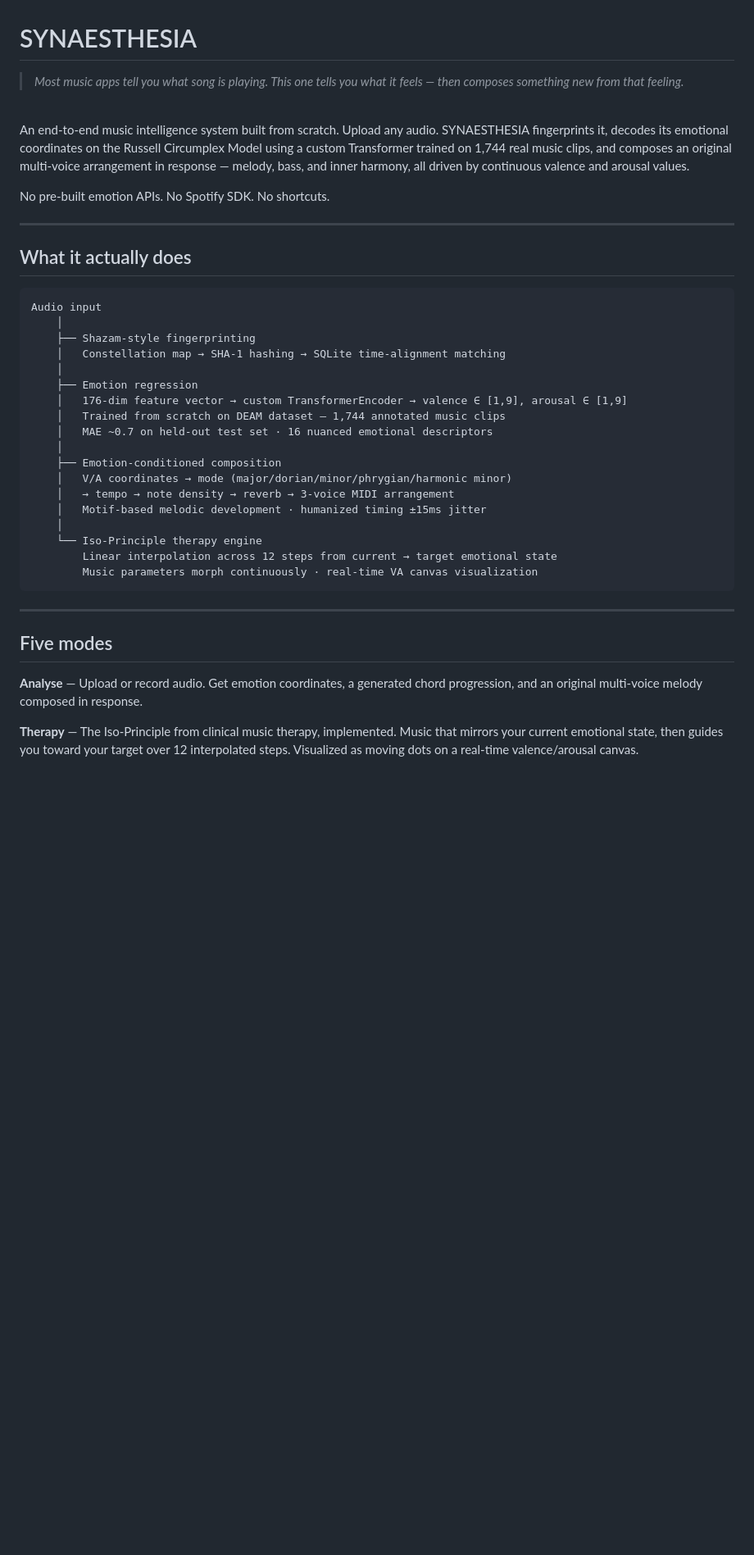
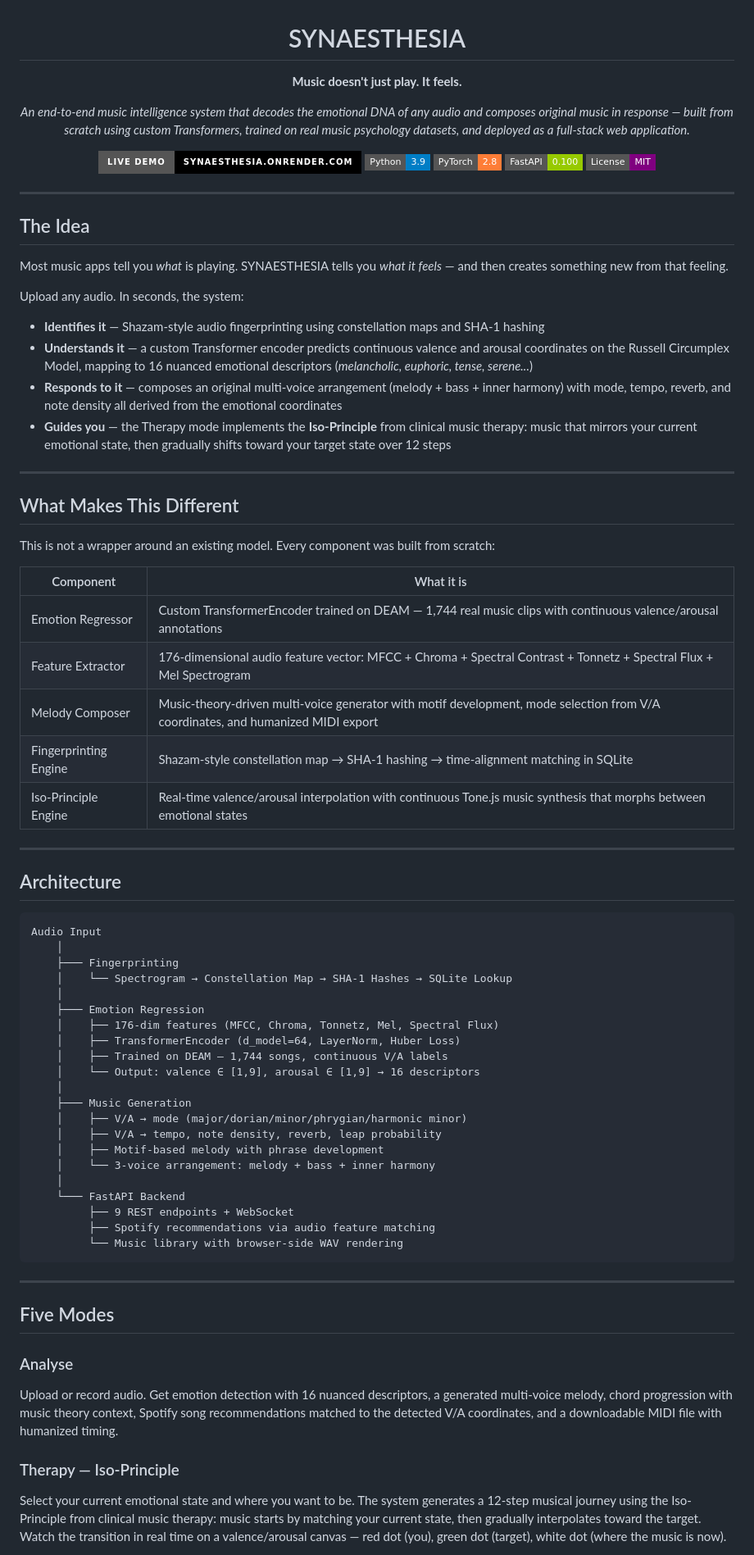
Before and after one commit to Shylin26/Synaesthesia, a Markdown page: README.md, the part around one of its changes. Shown at 82% size. GitHub-like rendering; badges without logos; blank space fills up the shorter version.

````diff
--- a/README.md
+++ b/README.md
@@ -1,43 +3,79 @@
 # SYNAESTHESIA
 
-> *Most music apps tell you what song is playing. This one tells you what it feels — then composes something new from that feeling.*
+**Music doesn't just play. It feels.**
 
-<br>
+*An end-to-end music intelligence system that decodes the emotional DNA of any audio and composes original music in response — built from scratch using custom Transformers, trained on real music psychology datasets, and deployed as a full-stack web application.*
 
-An end-to-end music intelligence system built from scratch. Upload any audio. SYNAESTHESIA fingerprints it, decodes its emotional coordinates on the Russell Circumplex Model using a custom Transformer trained on 1,744 real music clips, and composes an original multi-voice arrangement in response — melody, bass, and inner harmony, all driven by continuous valence and arousal values.
+[![Live Demo](https://img.shields.io/badge/Live%20Demo-synaesthesia.onrender.com-black?style=for-the-badge)](https://synaesthesia.onrender.com)
+[![Python](https://img.shields.io/badge/Python-3.9-blue?style=flat-square)](https://python.org)
+[![PyTorch](https://img.shields.io/badge/PyTorch-2.8-orange?style=flat-square)](https://pytorch.org)
+[![FastAPI](https://img.shields.io/badge/FastAPI-0.100-green?style=flat-square)](https://fastapi.tiangolo.com)
+[![License](https://img.shields.io/badge/License-MIT-purple?style=flat-square)](LICENSE)
 
-No pre-built emotion APIs. No Spotify SDK. No shortcuts.
+</div>
 
 ---
 
-## What it actually does
+## The Idea
+
+Most music apps tell you *what* is playing. SYNAESTHESIA tells you *what it feels* — and then creates something new from that feeling.
+
+Upload any audio. In seconds, the system:
+
+- **Identifies it** — Shazam-style audio fingerprinting using constellation maps and SHA-1 hashing
+- **Understands it** — a custom Transformer encoder predicts continuous valence and arousal coordinates on the Russell Circumplex Model, mapping to 16 nuanced emotional descriptors (*melancholic, euphoric, tense, serene...*)
+- **Responds to it** — composes an original multi-voice arrangement (melody + bass + inner harmony) with mode, tempo, reverb, and note density all derived from the emotional coordinates
+- **Guides you** — the Therapy mode implements the **Iso-Principle** from clinical music therapy: music that mirrors your current emotional state, then gradually shifts toward your target state over 12 steps
+
+---
+
+## What Makes This Different
+
+This is not a wrapper around an existing model. Every component was built from scratch:
+
+| Component | What it is |
+|-----------|-----------|
+| Emotion Regressor | Custom TransformerEncoder trained on DEAM — 1,744 real music clips with continuous valence/arousal annotations |
+| Feature Extractor | 176-dimensional audio feature vector: MFCC + Chroma + Spectral Contrast + Tonnetz + Spectral Flux + Mel Spectrogram |
+| Melody Composer | Music-theory-driven multi-voice generator with motif development, mode selection from V/A coordinates, and humanized MIDI export |
+| Fingerprinting Engine | Shazam-style constellation map → SHA-1 hashing → time-alignment matching in SQLite |
+| Iso-Principle Engine | Real-time valence/arousal interpolation with continuous Tone.js music synthesis that morphs between emotional states |
+
+---
+
+## Architecture
 
 ```
-Audio input
+Audio Input
     │
-    ├── Shazam-style fingerprinting
-    │   Constellation map → SHA-1 hashing → SQLite time-alignment matching
+    ├─── Fingerprinting
+    │    └── Spectrogram → Constellation Map → SHA-1 Hashes → SQLite Lookup
     │
-    ├── Emotion regression
-    │   176-dim feature vector → custom TransformerEncoder → valence ∈ [1,9], arousal ∈ [1,9]
-    │   Trained from scratch on DEAM dataset — 1,744 annotated music clips
-    │   MAE ~0.7 on held-out test set · 16 nuanced emotional descriptors
+    ├─── Emotion Regression
+    │    ├── 176-dim features (MFCC, Chroma, Tonnetz, Mel, Spectral Flux)
+    │    ├── TransformerEncoder (d_model=64, LayerNorm, Huber Loss)
+    │    ├── Trained on DEAM — 1,744 songs, continuous V/A labels
+    │    └── Output: valence ∈ [1,9], arousal ∈ [1,9] → 16 descriptors
     │
-    ├── Emotion-conditioned composition
-    │   V/A coordinates → mode (major/dorian/minor/phrygian/harmonic minor)
-    │   → tempo → note density → reverb → 3-voice MIDI arrangement
-    │   Motif-based melodic development · humanized timing ±15ms jitter
+    ├─── Music Generation
+    │    ├── V/A → mode (major/dorian/minor/phrygian/harmonic minor)
+    │    ├── V/A → tempo, note density, reverb, leap probability
+    │    ├── Motif-based melody with phrase development
+    │    └── 3-voice arrangement: melody + bass + inner harmony
     │
-    └── Iso-Principle therapy engine
-        Linear interpolation across 12 steps from current → target emotional state
-        Music parameters morph continuously · real-time VA canvas visualization
+    └─── FastAPI Backend
+         ├── 9 REST endpoints + WebSocket
+         ├── Spotify recommendations via audio feature matching
+         └── Music library with browser-side WAV rendering
 ```
 
 ---
 
-## Five modes
+## Five Modes
 
-**Analyse** — Upload or record audio. Get emotion coordinates, a generated chord progression, and an original multi-voice melody composed in response.
+### Analyse
+Upload or record audio. Get emotion detection with 16 nuanced descriptors, a generated multi-voice melody, chord progression with music theory context, Spotify song recommendations matched to the detected V/A coordinates, and a downloadable MIDI file with humanized timing.
 
-**Therapy** — The Iso-Principle from clinical music therapy, implemented. Music that mirrors your current emotional state, then guides you toward your target over 12 interpolated steps. Visualized as moving dots on a real-time valence/arousal canvas.
+### Therapy — Iso-Principle
+Select your current emotional state and where you want to be. The system generates a 12-step musical journey using the Iso-Principle from clinical music therapy: music starts by matching your current state, then gradually interpolates toward the target. Watch the transition in real time on a valence/arousal canvas — red dot (you), green dot (target), white dot (where the music is now).
 
````
Also changed, not shown: other parts of README.md (+90 -50 lines).
